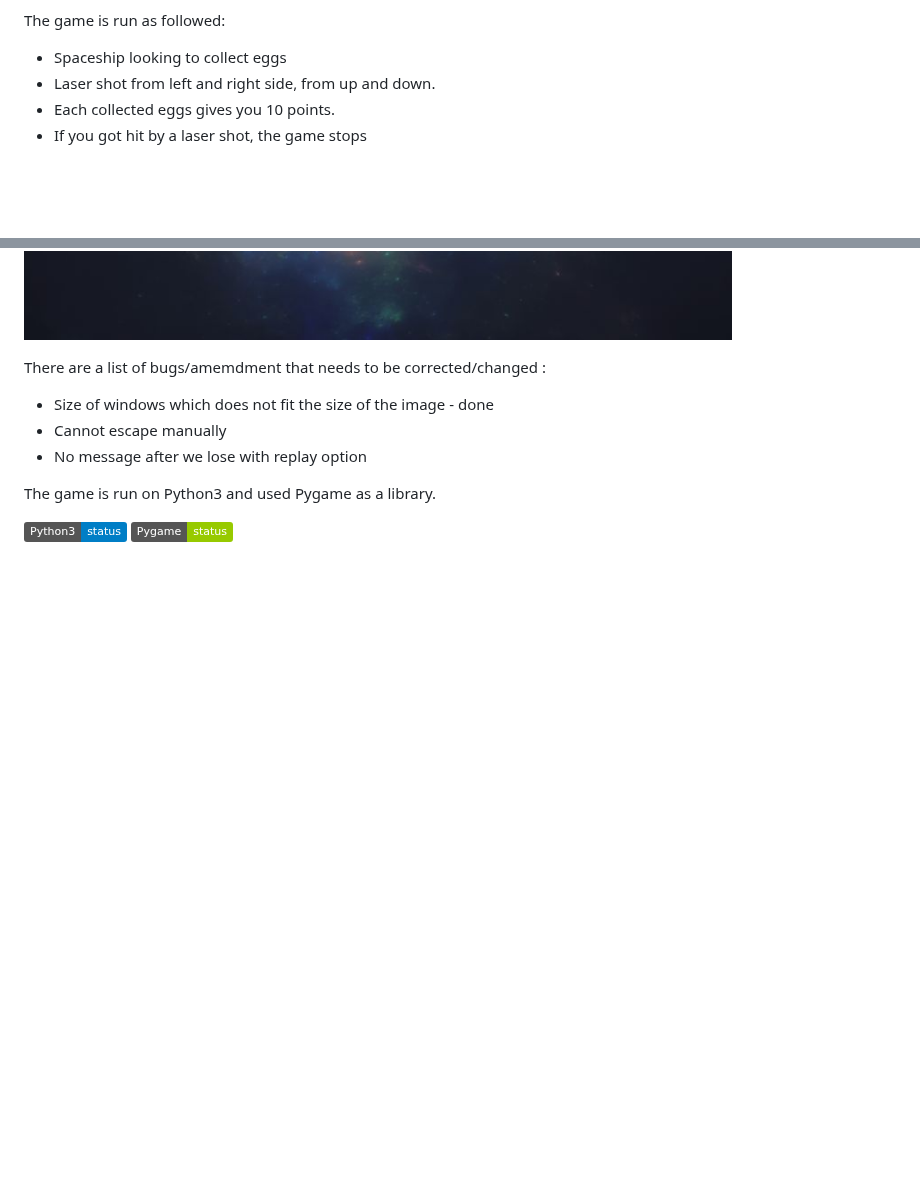
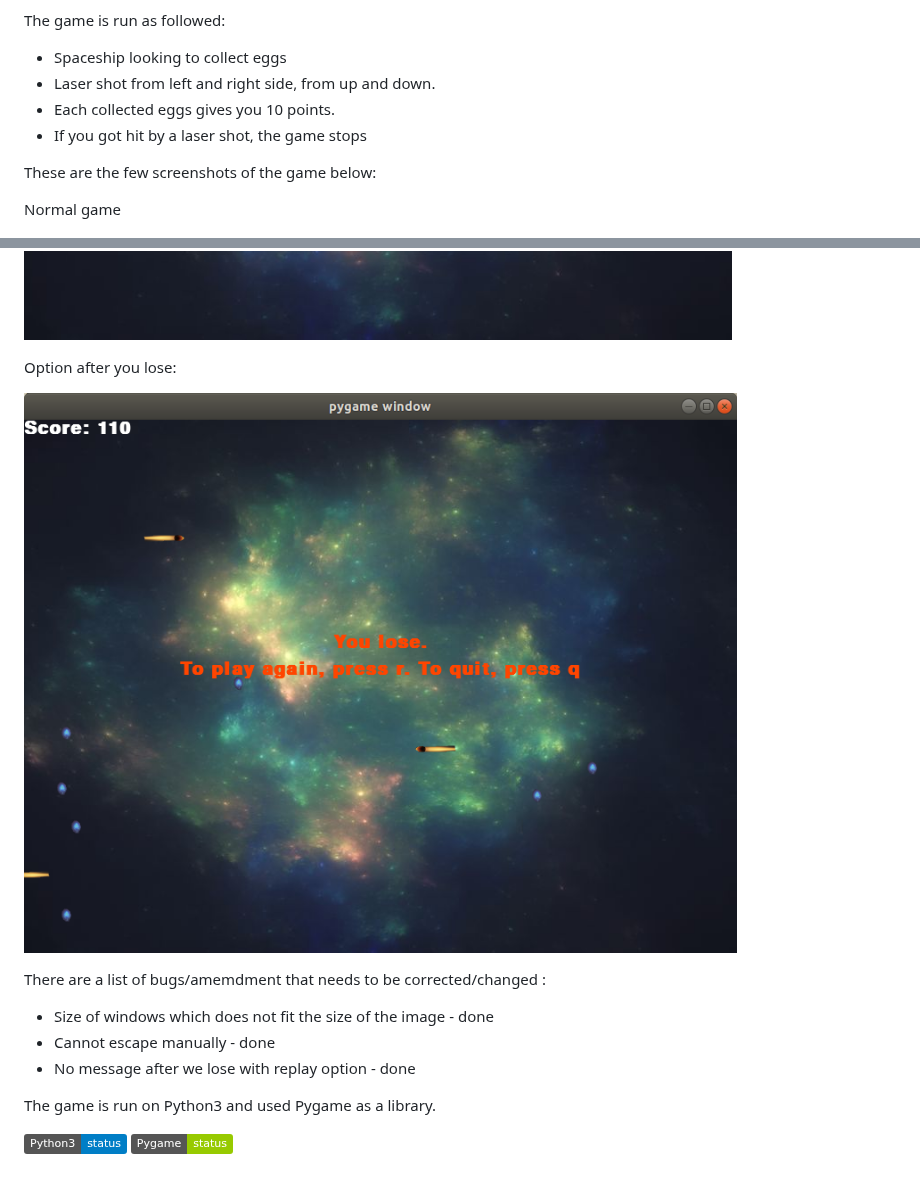
Before and after one commit to kw-andy/space-pygame, a Markdown page: README.MD, 2 parts joined by grey strips. Rendered like a GitHub page; pictures changed too: Pictures/endgame_lose_screen.png (added); badges without logos; blank space fills up the shorter version.

Commit message:
Adding the text message when you lose to give you the correct option to start again or to quit

```diff
--- a/README.MD
+++ b/README.MD
@@ -15,14 +15,23 @@ The game is run as followed:
 - If you got hit by a laser shot, the game stops
 
 
+These are the few screenshots of the game below:
+
+Normal game
+
 ![image](Pictures/space_pygame.png)
+
+Option after you lose:
+
+![image](Pictures/endgame_lose_screen.png)
 
 There are a list of bugs/amemdment that needs to be corrected/changed :
 
 - Size of windows which does not fit the size of the image - done
-- Cannot escape manually
-- No message after we lose with replay option
+- Cannot escape manually - done
+- No message after we lose with replay option - done
 
 The game is run on Python3 and used Pygame as a library.
 
+
 [![](https://img.shields.io/badge/Python3-status-blue.svg?maxAge=3600)](https://www.python.org/download/releases/3.0/) [![](https://img.shields.io/badge/Pygame-status-green.svg?maxAge=3600)]()
```
Also changed, not shown: 1 other file.
